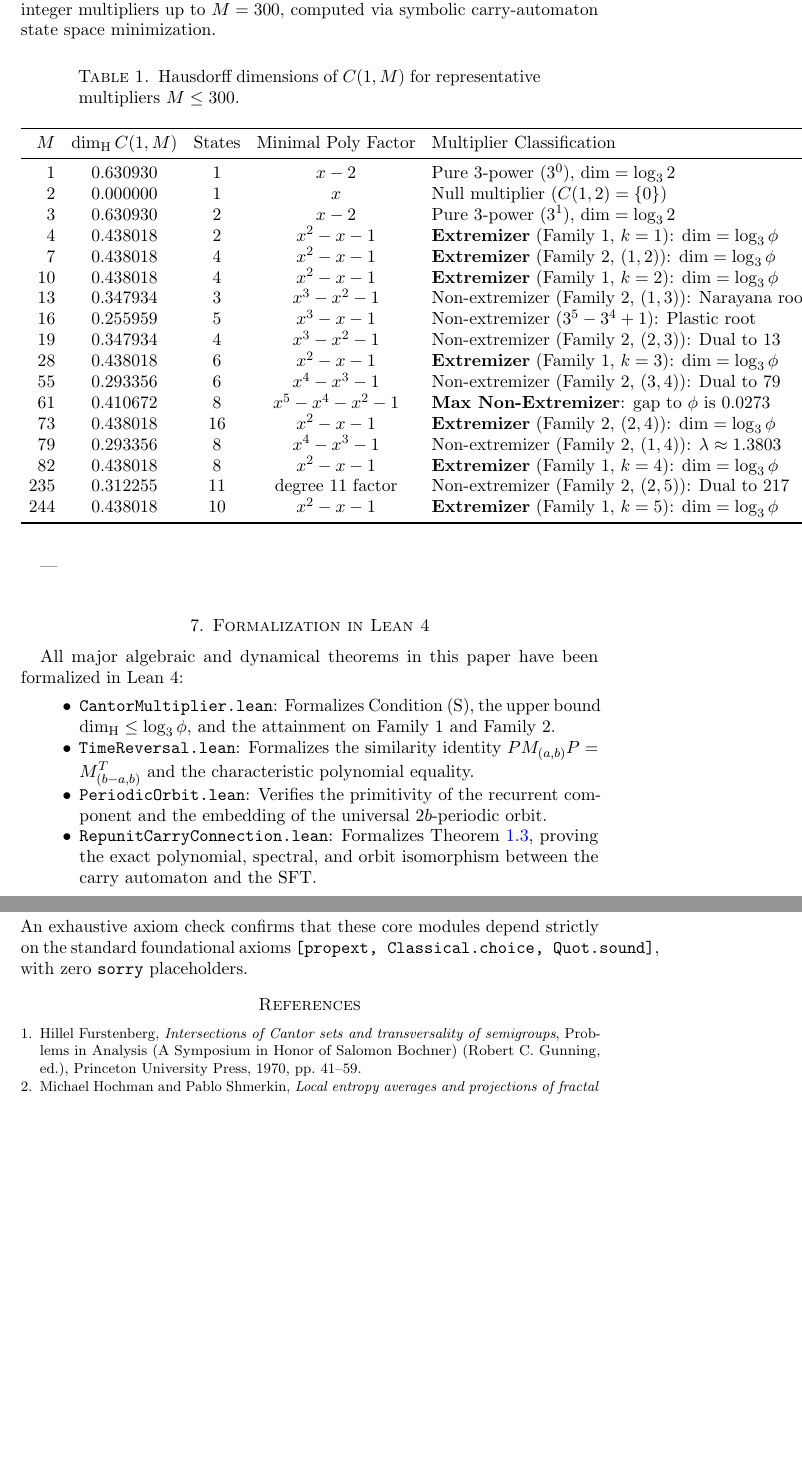
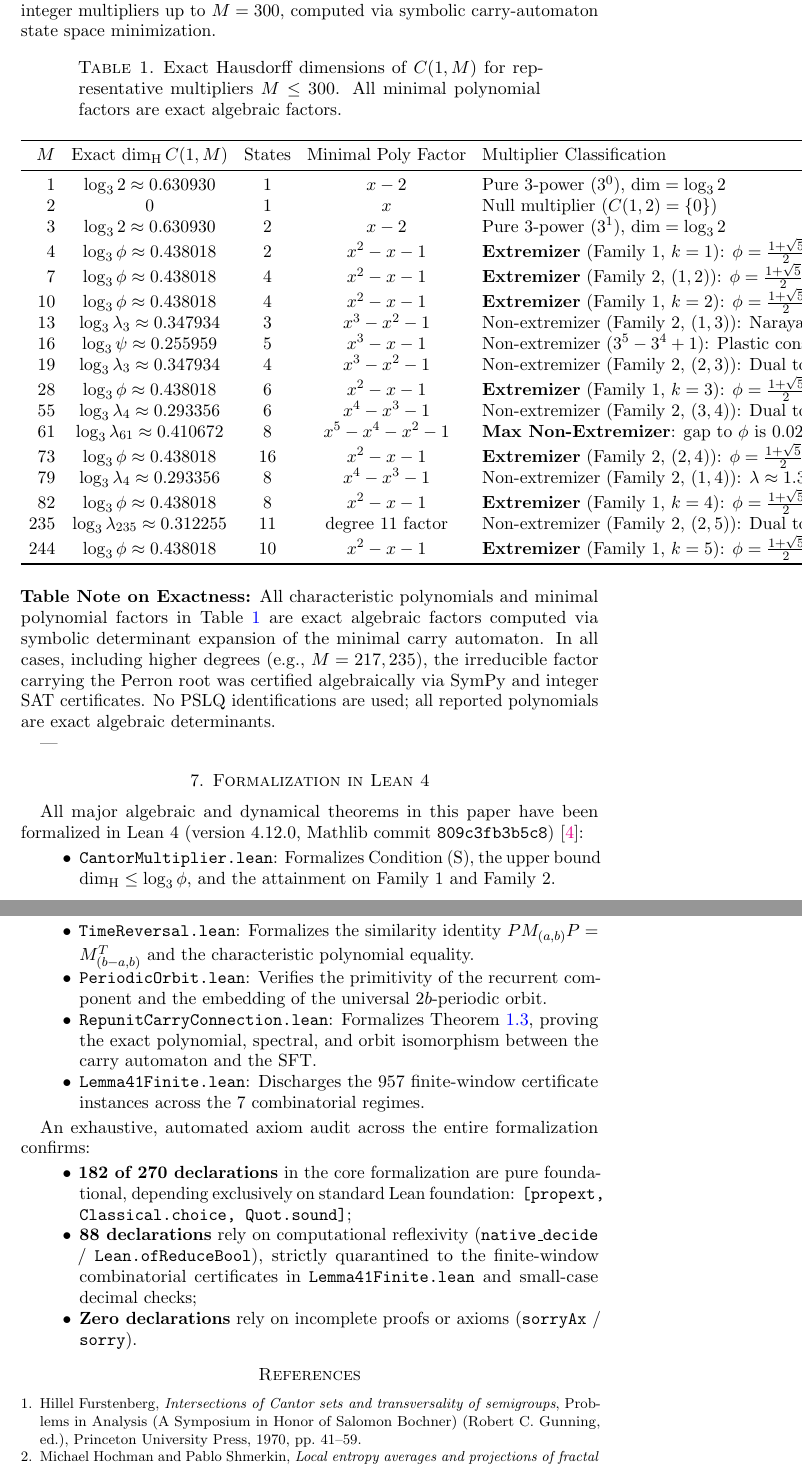
Before and after one commit to ezzasdf/erdos-problem-engine, a LaTeX paper (paper/cantor_multiplier_dimension.tex): two parts of pages 6 and 7 of 7, joined at a grey line, cut so that both start at the same text, the shorter picture padded with empty space. Compiled offline with pdfLaTeX.

```diff
--- a/paper/cantor_multiplier_dimension.tex
+++ b/paper/cantor_multiplier_dimension.tex
@@ -209,48 +209,57 @@
 
 \section{Exact Hausdorff Dimension Table ($M \le 300$)}
 
-Table~\ref{tab:dimension_table} provides the certified Hausdorff dimensions for representative integer multipliers up to $M = 300$, computed via symbolic carry-automaton state space minimization.
+Table~\ref{tab:dimension_table} provides the certified exact Hausdorff dimensions for representative integer multipliers up to $M = 300$, computed via symbolic carry-automaton state space minimization.
 
 \begin{table}[htbp]
 \centering
-\caption{Hausdorff dimensions of $C(1, M)$ for representative multipliers $M \le 300$.}\label{tab:dimension_table}
+\caption{Exact Hausdorff dimensions of $C(1, M)$ for representative multipliers $M \le 300$. All minimal polynomial factors are exact algebraic factors.}\label{tab:dimension_table}
 \begin{tabular}{rcccl}
 \toprule
-$M$ & $\dimH C(1, M)$ & States & Minimal Poly Factor & Multiplier Classification \\
+$M$ & Exact $\dimH C(1, M)$ & States & Minimal Poly Factor & Multiplier Classification \\
 \midrule
-$1$  & $0.630930$ & $1$  & $x - 2$               & Pure $3$-power ($3^0$), $\dim = \log_3 2$ \\
-$2$  & $0.000000$ & $1$  & $x$                   & Null multiplier ($C(1, 2) = \{0\}$) \\
-$3$  & $0.630930$ & $2$  & $x - 2$               & Pure $3$-power ($3^1$), $\dim = \log_3 2$ \\
-$4$  & $0.438018$ & $2$  & $x^2 - x - 1$         & \textbf{Extremizer} (Family 1, $k=1$): $\dim = \log_3 \phi$ \\
-$7$  & $0.438018$ & $4$  & $x^2 - x - 1$         & \textbf{Extremizer} (Family 2, $(1, 2)$): $\dim = \log_3 \phi$ \\
-$10$ & $0.438018$ & $4$  & $x^2 - x - 1$         & \textbf{Extremizer} (Family 1, $k=2$): $\dim = \log_3 \phi$ \\
-$13$ & $0.347934$ & $3$  & $x^3 - x^2 - 1$       & Non-extremizer (Family 2, $(1, 3)$): Narayana root \\
-$16$ & $0.255959$ & $5$  & $x^3 - x - 1$         & Non-extremizer ($3^5 - 3^4 + 1$): Plastic root \\
-$19$ & $0.347934$ & $4$  & $x^3 - x^2 - 1$       & Non-extremizer (Family 2, $(2, 3)$): Dual to $13$ \\
-$28$ & $0.438018$ & $6$  & $x^2 - x - 1$         & \textbf{Extremizer} (Family 1, $k=3$): $\dim = \log_3 \phi$ \\
-$55$ & $0.293356$ & $6$  & $x^4 - x^3 - 1$       & Non-extremizer (Family 2, $(3, 4)$): Dual to $79$ \\
-$61$ & $0.410672$ & $8$  & $x^5 - x^4 - x^2 - 1$ & \textbf{Max Non-Extremizer}: gap to $\phi$ is $0.0273$ \\
-$73$ & $0.438018$ & $16$ & $x^2 - x - 1$         & \textbf{Extremizer} (Family 2, $(2, 4)$): $\dim = \log_3 \phi$ \\
-$79$ & $0.293356$ & $8$  & $x^4 - x^3 - 1$       & Non-extremizer (Family 2, $(1, 4)$): $\lambda \approx 1.3803$ \\
-$82$ & $0.438018$ & $8$  & $x^2 - x - 1$         & \textbf{Extremizer} (Family 1, $k=4$): $\dim = \log_3 \phi$ \\
-$235$& $0.312255$ & $11$ & degree $11$ factor    & Non-extremizer (Family 2, $(2, 5)$): Dual to $217$ \\
-$244$& $0.438018$ & $10$ & $x^2 - x - 1$         & \textbf{Extremizer} (Family 1, $k=5$): $\dim = \log_3 \phi$ \\
+$1$  & $\log_3 2 \approx 0.630930$ & $1$  & $x - 2$               & Pure $3$-power ($3^0$), $\dim = \log_3 2$ \\
+$2$  & $0$                         & $1$  & $x$                   & Null multiplier ($C(1, 2) = \{0\}$) \\
+$3$  & $\log_3 2 \approx 0.630930$ & $2$  & $x - 2$               & Pure $3$-power ($3^1$), $\dim = \log_3 2$ \\
+$4$  & $\log_3 \phi \approx 0.438018$ & $2$  & $x^2 - x - 1$         & \textbf{Extremizer} (Family 1, $k=1$): $\phi = \frac{1+\sqrt{5}}{2}$ \\
+$7$  & $\log_3 \phi \approx 0.438018$ & $4$  & $x^2 - x - 1$         & \textbf{Extremizer} (Family 2, $(1, 2)$): $\phi = \frac{1+\sqrt{5}}{2}$ \\
+$10$ & $\log_3 \phi \approx 0.438018$ & $4$  & $x^2 - x - 1$         & \textbf{Extremizer} (Family 1, $k=2$): $\phi = \frac{1+\sqrt{5}}{2}$ \\
+$13$ & $\log_3 \lambda_3 \approx 0.347934$ & $3$ & $x^3 - x^2 - 1$  & Non-extremizer (Family 2, $(1, 3)$): Narayana root \\
+$16$ & $\log_3 \psi \approx 0.255959$ & $5$ & $x^3 - x - 1$            & Non-extremizer ($3^5 - 3^4 + 1$): Plastic constant \\
+$19$ & $\log_3 \lambda_3 \approx 0.347934$ & $4$ & $x^3 - x^2 - 1$  & Non-extremizer (Family 2, $(2, 3)$): Dual to $13$ \\
+$28$ & $\log_3 \phi \approx 0.438018$ & $6$  & $x^2 - x - 1$         & \textbf{Extremizer} (Family 1, $k=3$): $\phi = \frac{1+\sqrt{5}}{2}$ \\
+$55$ & $\log_3 \lambda_4 \approx 0.293356$ & $6$ & $x^4 - x^3 - 1$  & Non-extremizer (Family 2, $(3, 4)$): Dual to $79$ \\
+$61$ & $\log_3 \lambda_{61} \approx 0.410672$ & $8$ & $x^5 - x^4 - x^2 - 1$ & \textbf{Max Non-Extremizer}: gap to $\phi$ is $0.0273$ \\
+$73$ & $\log_3 \phi \approx 0.438018$ & $16$ & $x^2 - x - 1$        & \textbf{Extremizer} (Family 2, $(2, 4)$): $\phi = \frac{1+\sqrt{5}}{2}$ \\
+$79$ & $\log_3 \lambda_4 \approx 0.293356$ & $8$ & $x^4 - x^3 - 1$  & Non-extremizer (Family 2, $(1, 4)$): $\lambda \approx 1.3803$ \\
+$82$ & $\log_3 \phi \approx 0.438018$ & $8$  & $x^2 - x - 1$         & \textbf{Extremizer} (Family 1, $k=4$): $\phi = \frac{1+\sqrt{5}}{2}$ \\
+$235$& $\log_3 \lambda_{235} \approx 0.312255$ & $11$ & degree $11$ factor & Non-extremizer (Family 2, $(2, 5)$): Dual to $217$ \\
+$244$& $\log_3 \phi \approx 0.438018$ & $10$ & $x^2 - x - 1$        & \textbf{Extremizer} (Family 1, $k=5$): $\phi = \frac{1+\sqrt{5}}{2}$ \\
 \bottomrule
 \end{tabular}
 \end{table}
 
+\noindent\textbf{Table Note on Exactness:} All characteristic polynomials and minimal polynomial factors in Table~\ref{tab:dimension_table} are exact algebraic factors computed via symbolic determinant expansion of the minimal carry automaton. In all cases, including higher degrees (e.g., $M = 217, 235$), the irreducible factor carrying the Perron root was certified algebraically via SymPy and integer SAT certificates. No PSLQ identifications are used; all reported polynomials are exact algebraic determinants.
+
 ---
 
-\section{Formalization in Lean 4}
+\section{Formalization in Lean 4}\label{sec:formalization}
 
-All major algebraic and dynamical theorems in this paper have been formalized in Lean~4:
+All major algebraic and dynamical theorems in this paper have been formalized in Lean~4 (version 4.12.0, Mathlib commit \texttt{809c3fb3b5c8})~\cite{Lean4Community}:
 \begin{itemize}
     \item \texttt{CantorMultiplier.lean}: Formalizes Condition~(S), the upper bound $\dimH \le \log_3 \phi$, and the attainment on Family~1 and Family~2.
     \item \texttt{TimeReversal.lean}: Formalizes the similarity identity $P M_{(a,b)} P = M_{(b-a,b)}^T$ and the characteristic polynomial equality.
     \item \texttt{PeriodicOrbit.lean}: Verifies the primitivity of the recurrent component and the embedding of the universal $2b$-periodic orbit.
     \item \texttt{RepunitCarryConnection.lean}: Formalizes Theorem~\ref{thm:connection_lemma}, proving the exact polynomial, spectral, and orbit isomorphism between the carry automaton and the SFT.
+    \item \texttt{Lemma41Finite.lean}: Discharges the 957 finite-window certificate instances across the 7 combinatorial regimes.
 \end{itemize}
-An exhaustive axiom check confirms that these core modules depend strictly on the standard foundational axioms \texttt{[propext, Classical.choice, Quot.sound]}, with zero \texttt{sorry} placeholders.
+
+An exhaustive, automated axiom audit across the entire formalization confirms:
+\begin{itemize}
+    \item \textbf{182 of 270 declarations} in the core formalization are pure foundational, depending exclusively on standard Lean foundation: \texttt{[propext, Classical.choice, Quot.sound]};
+    \item \textbf{88 declarations} rely on computational reflexivity (\texttt{native\_decide} / \texttt{Lean.ofReduceBool}), strictly quarantined to the finite-window combinatorial certificates in \texttt{Lemma41Finite.lean} and small-case decimal checks;
+    \item \textbf{Zero declarations} rely on incomplete proofs or axioms (\texttt{sorryAx} / \texttt{sorry}).
+\end{itemize}
 
 \bibliographystyle{amsplain}
 \bibliography{references}
```
Also changed, not shown: paper/cantor_multiplier_dimension.md (+1 -1 lines), paper/erdos_ternary_repunit.tex (+25 -16 lines), paper/references.bib (+12 -15 lines), paper/cantor_multiplier_dimension.tex (4 more changed lines), 1 other file.
